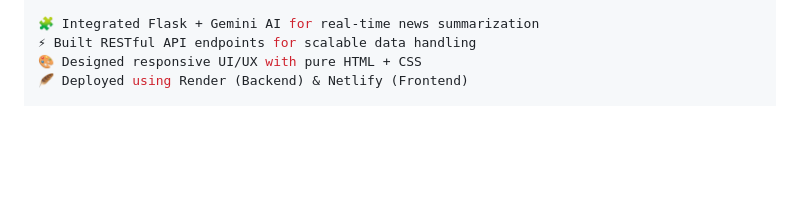
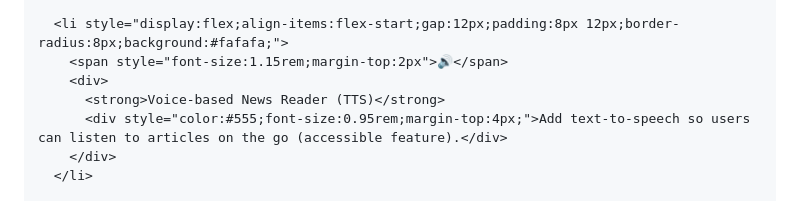
Before and after one commit to saloni-457/NewsWave, a Markdown page: README.md, the part around the change printed below. Rendered like a GitHub page; blank space fills up the shorter version.

Commit message:
Update README with modern design and features

```diff
--- a/README.md
+++ b/README.md
@@ -130,6 +146,9 @@ open index.html
 
-🧩 Integrated Flask + Gemini AI for real-time news summarization
-⚡ Built RESTful API endpoints for scalable data handling
-🎨 Designed responsive UI/UX with pure HTML + CSS
-🪶 Deployed using Render (Backend) & Netlify (Frontend)
+      <li style="display:flex;align-items:flex-start;gap:12px;padding:8px 12px;border-radius:8px;background:#fafafa;">
+        <span style="font-size:1.15rem;margin-top:2px">🔊</span>
+        <div>
+          <strong>Voice-based News Reader (TTS)</strong>
+          <div style="color:#555;font-size:0.95rem;margin-top:4px;">Add text-to-speech so users can listen to articles on the go (accessible feature).</div>
+        </div>
+      </li>
 
```
Also changed, not shown: other parts of README.md (+50 -8 lines).
